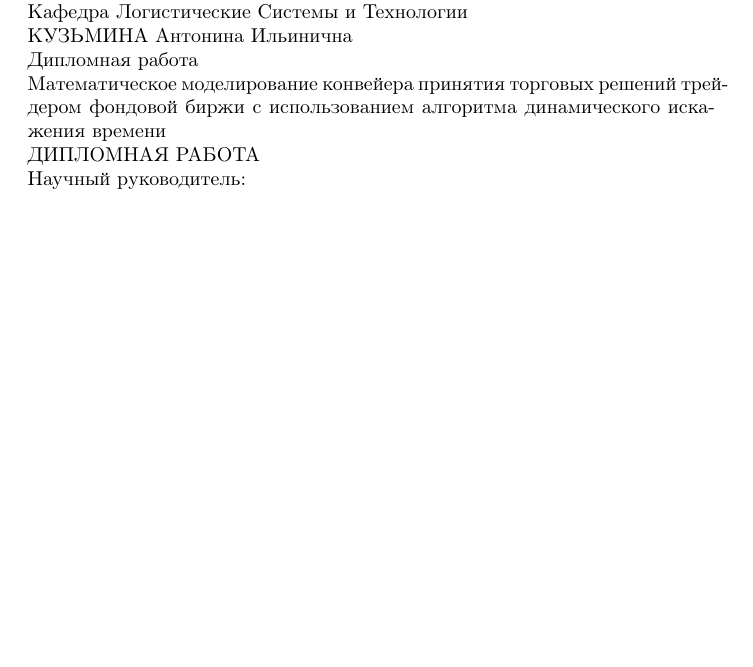
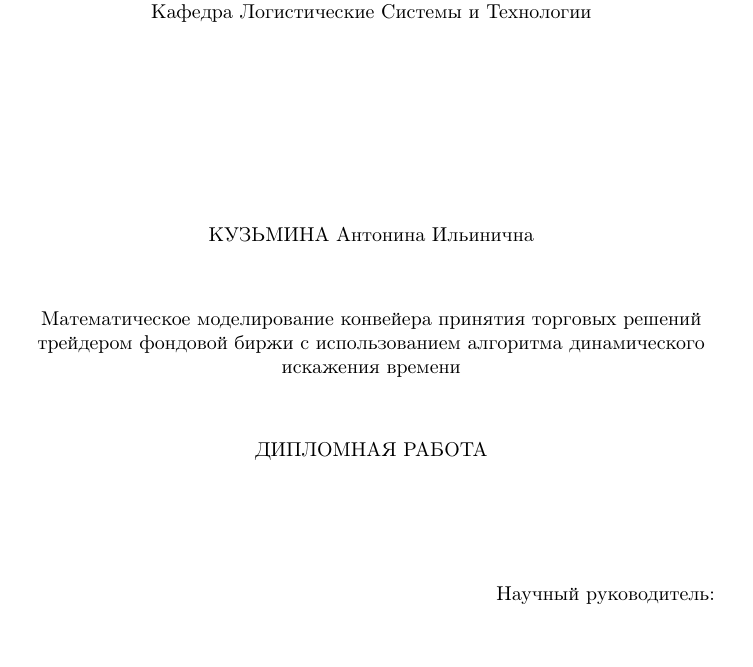
Before and after one commit to alexeykuzmin0/DTW, a LaTeX document (doc/text.tex): part of page 1 of 3, cut so that both start at the same text, the shorter picture padded with empty space. Compiled offline with pdfLaTeX.

Commit message:
Title page decorated

```diff
--- a/doc/text.tex
+++ b/doc/text.tex
@@ -9,12 +9,23 @@
 
 \begin{document}
 \thispagestyle{empty}
-Московский Физико-Технический Институт \\
-Факультет Аэрофизики и Космических Исследований \\
-Кафедра Логистические Системы и Технологии \\
-КУЗЬМИНА Антонина Ильинична \\
-Дипломная работа \\
-Математическое моделирование конвейера принятия торговых решений трейдером фондовой биржи с использованием алгоритма динамического искажения времени \\
-ДИПЛОМНАЯ РАБОТА \\
-Научный руководитель: \\
-\\
+\begin{center}
+Московский Физико-Технический Институт
+
+Факультет Аэрофизики и Космических Исследований
+
+Кафедра Логистические Системы и Технологии
+
+\parskip=100pt
+КУЗЬМИНА Антонина Ильинична
+\parskip=30pt
+
+Математическое моделирование конвейера принятия торговых решений трейдером фондовой биржи с использованием алгоритма динамического искажения времени
+
+ДИПЛОМНАЯ РАБОТА
+\end{center}
+
+\begin{flushright}
+\parskip=50pt
+Научный руководитель:
+\end{flushright}
```
Also changed, not shown: doc/text.pdf, doc/text.tex (4 more changed lines), 1 other file.
